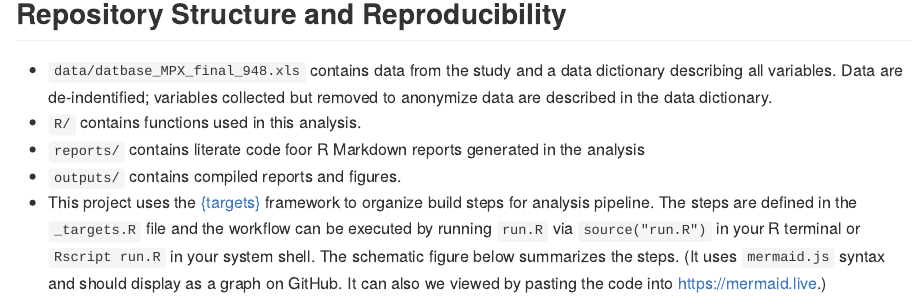
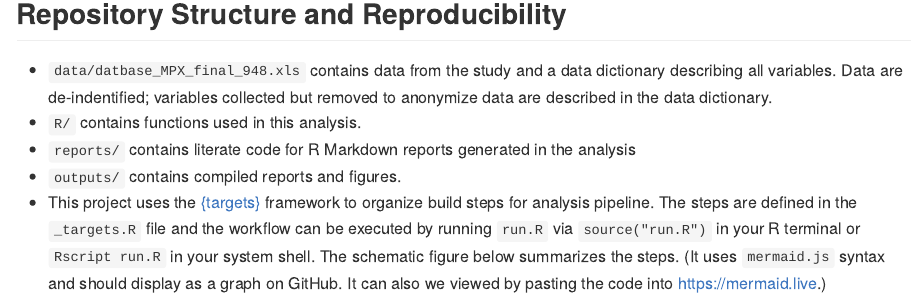
Before and after one commit to ecohealthalliance/mpx-diagnosis, an R Markdown document (README.Rmd): the page in a window 1100 px wide, from 350 px down. The pictures show the output file README.md that the author committed with the source, drawn offline in the style of GitHub; long lines of code are wrapped; badge pictures from the web are left out.

Commit message:
Fix typo in README

```diff
--- a/README.Rmd
+++ b/README.Rmd
@@ -34,7 +34,7 @@ when using data or referring to this study.
     variables collected but removed to anonymize data are described in the
     data dictionary.
 -   `R/` contains functions used in this analysis.
--   `reports/` contains literate code foor  R Markdown reports generated in the analysis
+-   `reports/` contains literate code for  R Markdown reports generated in the analysis
 -   `outputs/` contains compiled reports and figures.
 -   This project uses the [{targets}](https://wlandau.github.io/targets-manual/)
     framework to organize build steps for analysis pipeline.  The steps are
```
Also changed, not shown: README.md, 1 other file.
